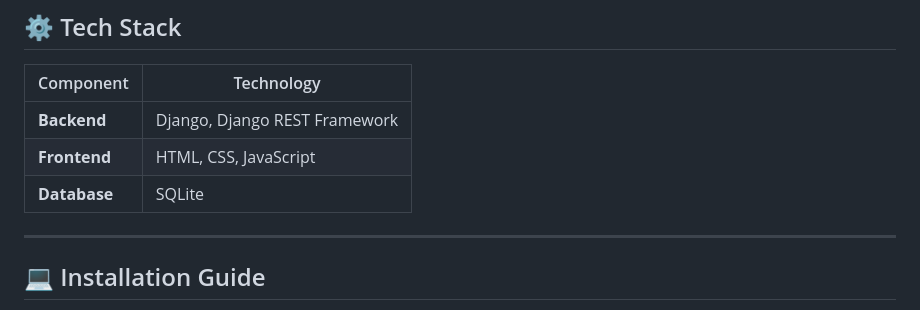
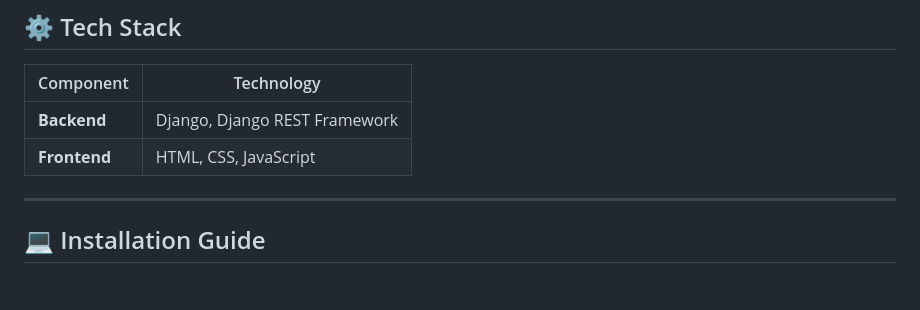
Before and after one commit to AdamyoussefEg/Online-Car-Selling-Platform, a Markdown page: README.md, the part around the change. Rendered like a GitHub page; blank space fills up the shorter version.

Commit message:
Remove SQLite from database technology list
Remove database technology section from README.

```diff
--- a/README.md
+++ b/README.md
@@ -48,7 +48,6 @@ Most site features are functional, but the **payment integration** will be added
 |------------|-------------|
 | **Backend** | Django, Django REST Framework |
 | **Frontend** | HTML, CSS, JavaScript |
-| **Database** | SQLite |
 
 ---
 
```
